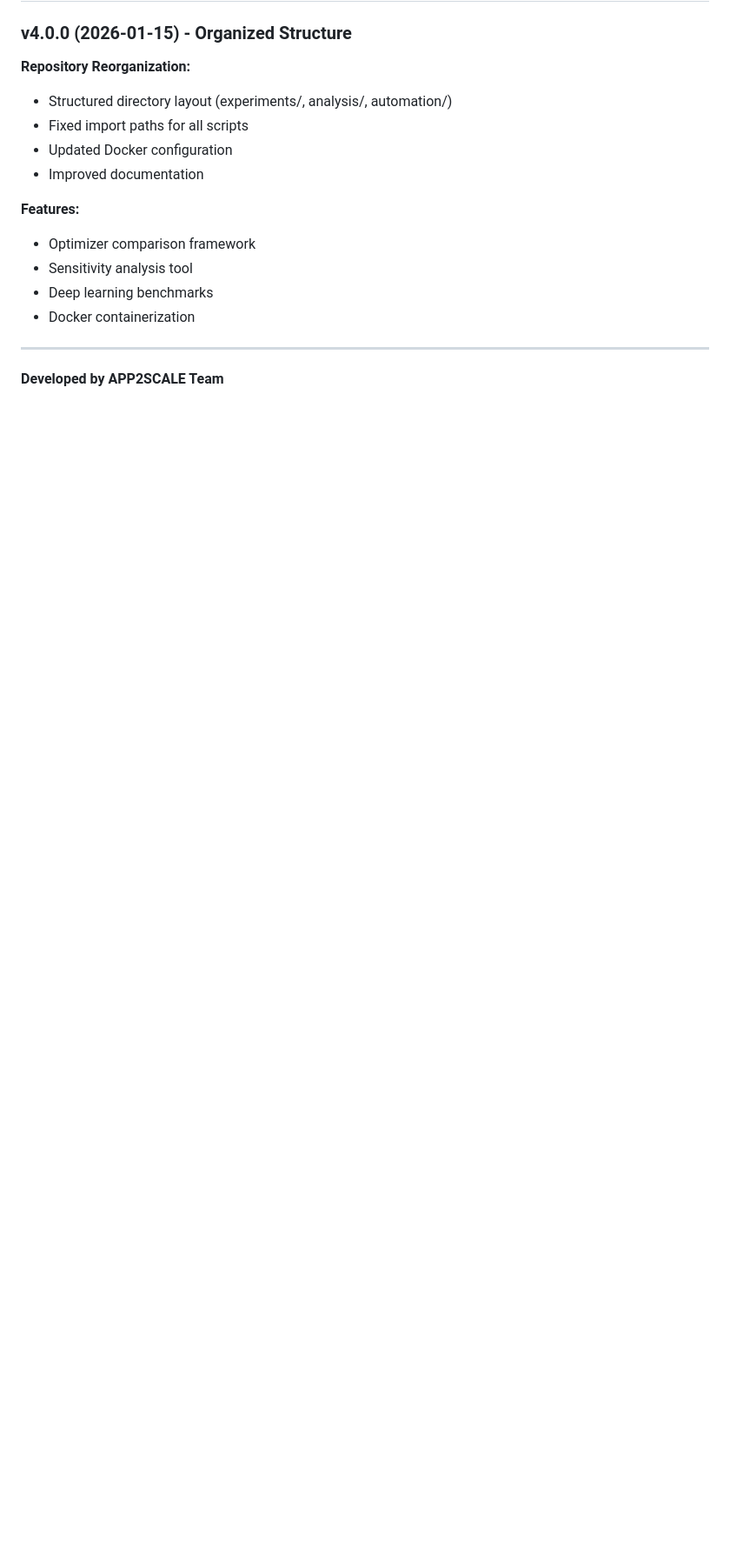
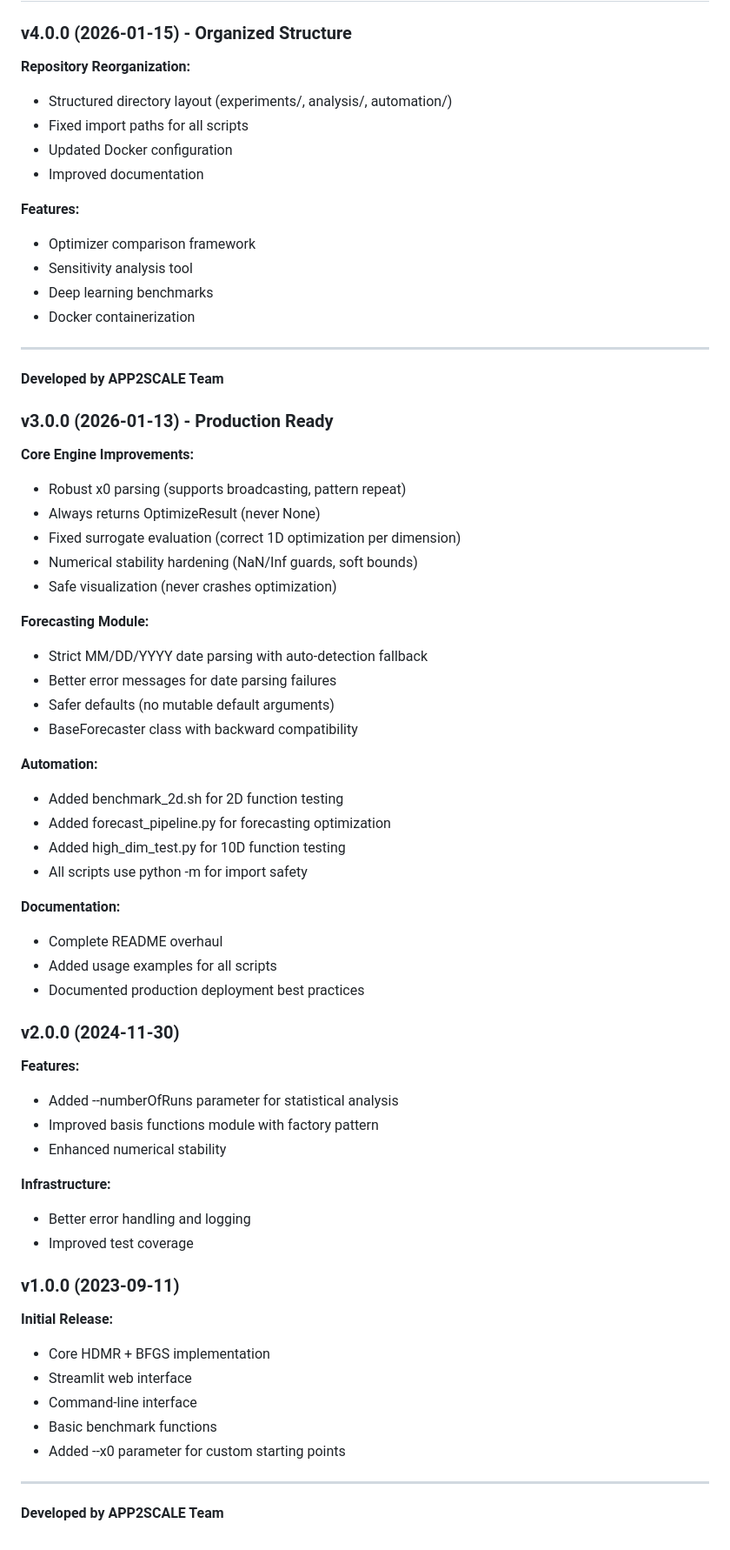
Before and after one commit to app2scale/hdmr-opt, a Markdown page: README.md, the part around the change. Shown at 87% size. Rendered like a GitHub page; blank space fills up the shorter version.

Commit message:
docs: Complete changelog section in README
- Added v3.0.0 (Production Ready) details
- Added v2.0.0 (Statistical Analysis) details
- Added v1.0.0 (Initial Release) details
- Maintains full version history

```diff
--- a/README.md
+++ b/README.md
@@ -226,3 +226,53 @@ MIT License - see LICENSE file
 ---
 
 **Developed by APP2SCALE Team**
+
+### v3.0.0 (2026-01-13) - Production Ready
+
+**Core Engine Improvements:**
+- Robust x0 parsing (supports broadcasting, pattern repeat)
+- Always returns OptimizeResult (never None)
+- Fixed surrogate evaluation (correct 1D optimization per dimension)
+- Numerical stability hardening (NaN/Inf guards, soft bounds)
+- Safe visualization (never crashes optimization)
+
+**Forecasting Module:**
+- Strict MM/DD/YYYY date parsing with auto-detection fallback
+- Better error messages for date parsing failures
+- Safer defaults (no mutable default arguments)
+- BaseForecaster class with backward compatibility
+
+**Automation:**
+- Added benchmark_2d.sh for 2D function testing
+- Added forecast_pipeline.py for forecasting optimization
+- Added high_dim_test.py for 10D function testing
+- All scripts use python -m for import safety
+
+**Documentation:**
+- Complete README overhaul
+- Added usage examples for all scripts
+- Documented production deployment best practices
+
+### v2.0.0 (2024-11-30)
+
+**Features:**
+- Added --numberOfRuns parameter for statistical analysis
+- Improved basis functions module with factory pattern
+- Enhanced numerical stability
+
+**Infrastructure:**
+- Better error handling and logging
+- Improved test coverage
+
+### v1.0.0 (2023-09-11)
+
+**Initial Release:**
+- Core HDMR + BFGS implementation
+- Streamlit web interface
+- Command-line interface
+- Basic benchmark functions
+- Added --x0 parameter for custom starting points
+
+---
+
+**Developed by APP2SCALE Team**
```
